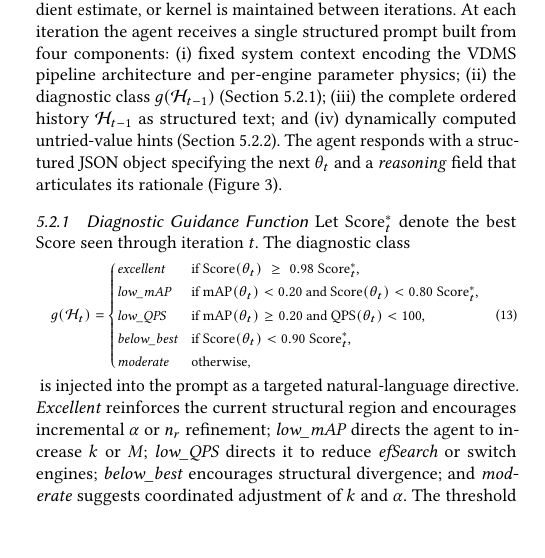
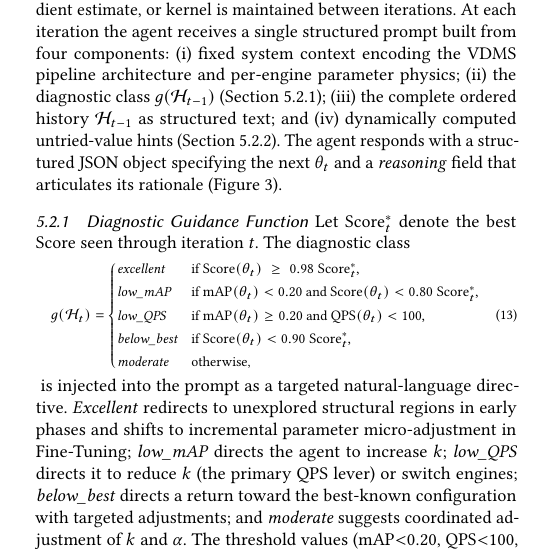
Before and after one commit to shahrzadesmat/Agentic_VDMS, a LaTeX paper (main.tex): part of one column of page 6 of 14, cut so that both start at the same text, the shorter picture padded with empty space. Compiled offline with pdfLaTeX.

Commit message:
Fix §5.2.1 guidance directive descriptions against codebase
Four inaccuracies vs hico_agent_optimizer.py directive strings:
- excellent: "reinforces current structural region" is wrong for
  Exploration/Exploitation phases (code: KEEP EXPLORING — try a
  structurally DIFFERENT region). Now accurately describes phase-split:
  redirect to unexplored regions early, micro-adjust in Fine-Tuning.
- low_mAP: "increase k or M" → "increase k" (code only directs k)
- low_QPS: "reduce efSearch or switch engines" → "reduce k (the
  primary QPS lever) or switch engines". Code explicitly says
  "Do NOT reduce efSearch — no measurable QPS effect in batch mode."
- below_best: "encourages structural divergence" → "directs a return
  toward the best-known configuration with targeted adjustments"
  (code: "Return closer to best config and make targeted adjustments.")

```diff
--- a/main.tex
+++ b/main.tex
@@ -926,10 +926,11 @@ The diagnostic class
 \end{equation}%
 }
 is injected into the prompt as a targeted natural-language directive.
-\textit{Excellent} reinforces the current structural region and encourages
-incremental $\alpha$ or $n_r$ refinement; \textit{low\_mAP} directs the agent to
-increase $k$ or $M$; \textit{low\_QPS} directs it to reduce $\mathit{efSearch}$
-or switch engines; \textit{below\_best} encourages structural divergence;
+\textit{Excellent} redirects to unexplored structural regions in early phases and
+shifts to incremental parameter micro-adjustment in Fine-Tuning;
+\textit{low\_mAP} directs the agent to increase $k$;
+\textit{low\_QPS} directs it to reduce $k$ (the primary QPS lever) or switch engines;
+\textit{below\_best} directs a return toward the best-known configuration with targeted adjustments;
 and \textit{moderate} suggests coordinated adjustment of $k$ and $\alpha$.
 The threshold values ($\mathrm{mAP}{<}0.20$, $\mathrm{QPS}{<}100$, $\mathrm{Score}{<}0.90\,\mathrm{Score}^*_t$) were determined by empirical calibration on HICO-DET validation configurations and fixed before any optimizer comparison was run.
 
```
